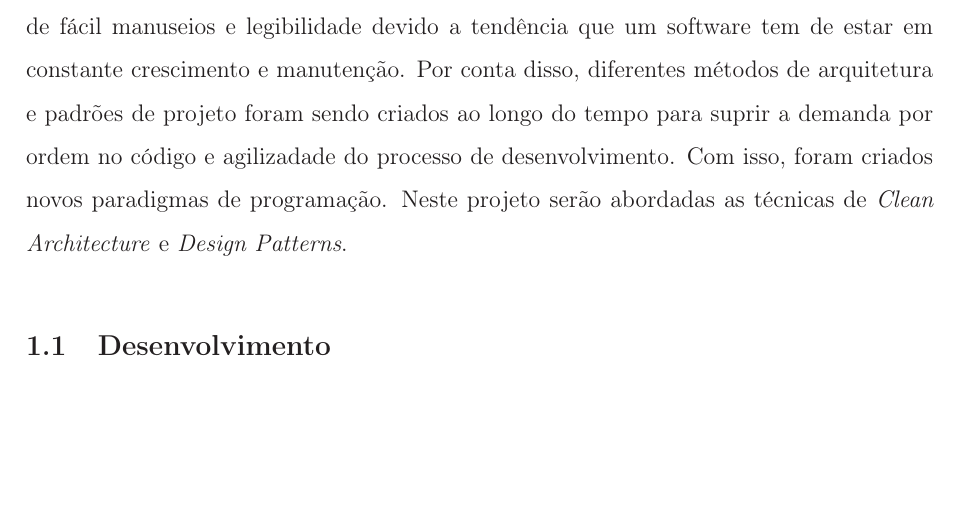
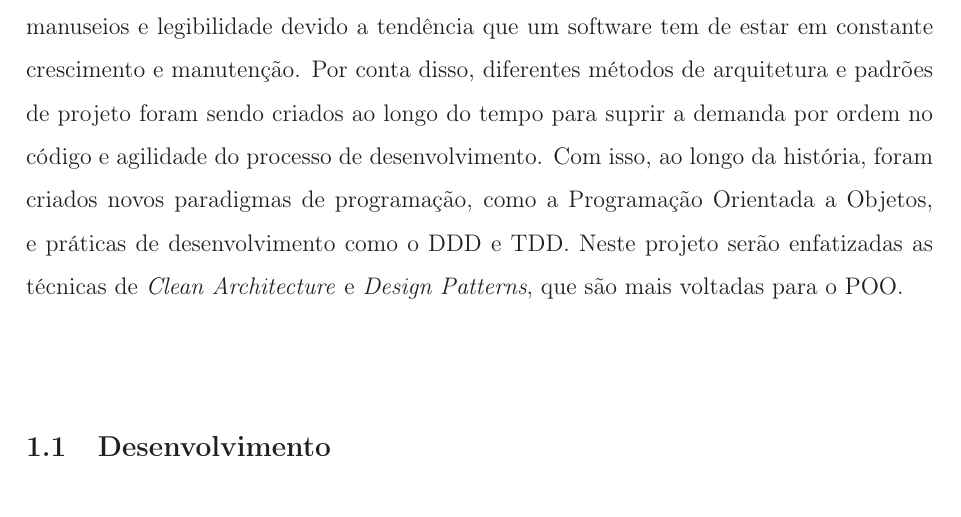
Before and after one commit to yulken/cederj-final-paper, a LaTeX thesis (docs/TCC_CAIO_CESAR_FERNANDES_TORRES.tex, which reads docs/LaTeX/chapters/introduction.tex): part of page 7 of 8, cut so that both start at the same text, the shorter picture padded with empty space. Compiled offline with LaTeX, dvips and Ghostscript; a LaTeX package or settings file that is missing is left out.

Commit message:
adding paragraph

```diff
--- a/docs/LaTeX/chapters/introduction.tex
+++ b/docs/LaTeX/chapters/introduction.tex
@@ -1,8 +1,8 @@
 \chapter{\thechapter \hspace{3mm} Introdução} \label{cap:introduction}
 
-Mais do que entregar o software, hoje em dia também é importante que este seja de fácil manuseios e legibilidade devido a tendência que um software tem de estar em constante crescimento e manutenção. Por conta disso, diferentes métodos de arquitetura e padrões de projeto foram sendo criados ao longo do tempo para suprir a demanda por ordem no código e agilizadade do processo de desenvolvimento.
-Com isso, foram criados novos paradigmas de programação.
-Neste projeto serão abordadas as técnicas de \emph{Clean Architecture} e \emph{Design Patterns}.
+\paragraph{Mais do que entregar o software, hoje em dia também é importante que este seja de fácil manuseios e legibilidade devido a tendência que um software tem de estar em constante crescimento e manutenção. Por conta disso, diferentes métodos de arquitetura e padrões de projeto foram sendo criados ao longo do tempo para suprir a demanda por ordem no código e agilidade do processo de desenvolvimento.
+Com isso, ao longo da história, foram criados novos paradigmas de programação, como a Programação Orientada a Objetos, e práticas de desenvolvimento como o DDD e TDD.
+Neste projeto serão enfatizadas as técnicas de \emph{Clean Architecture} e \emph{Design Patterns}, que são mais voltadas para o POO.}
 
 \section{Desenvolvimento}\label{sec:desenv}
 
```
